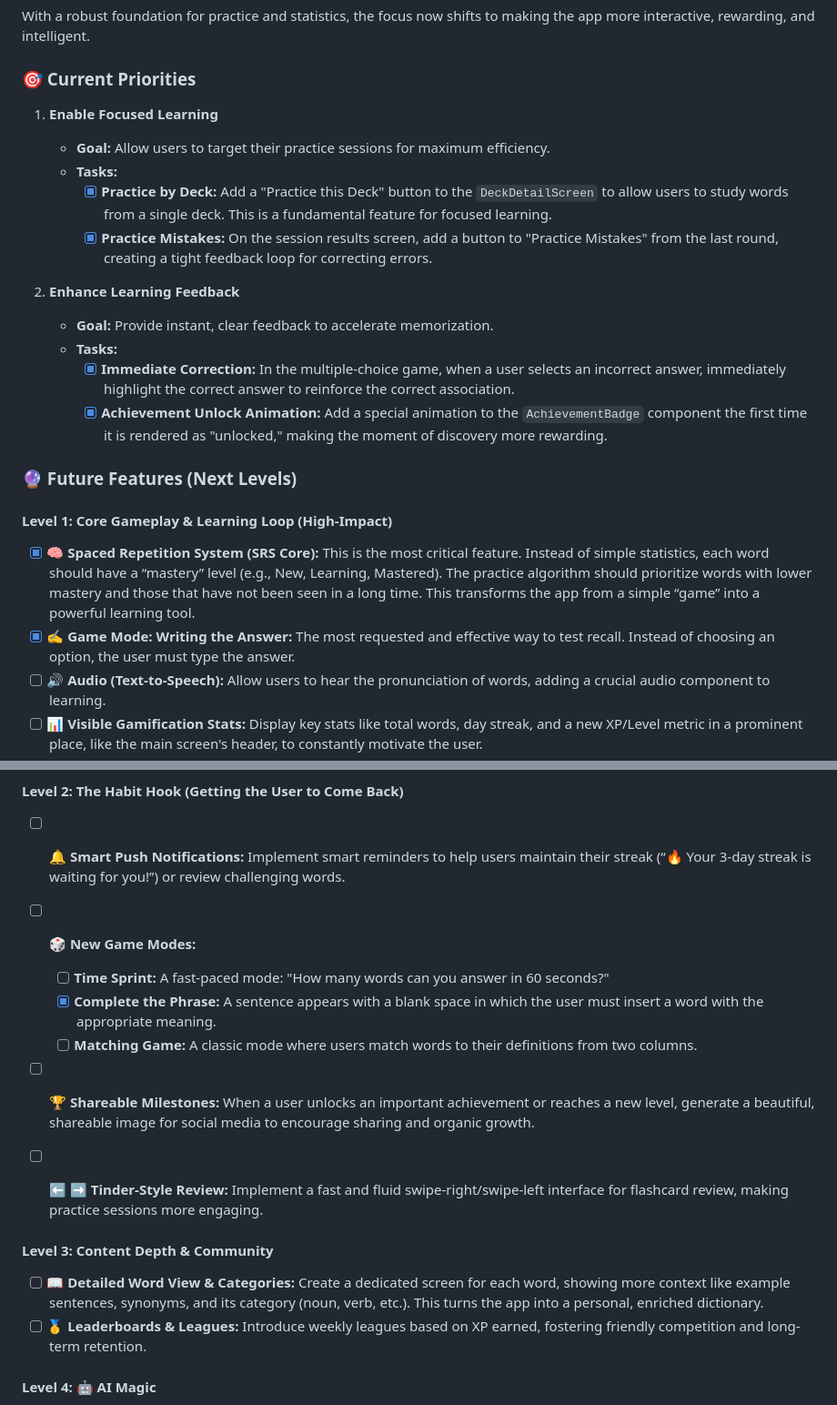
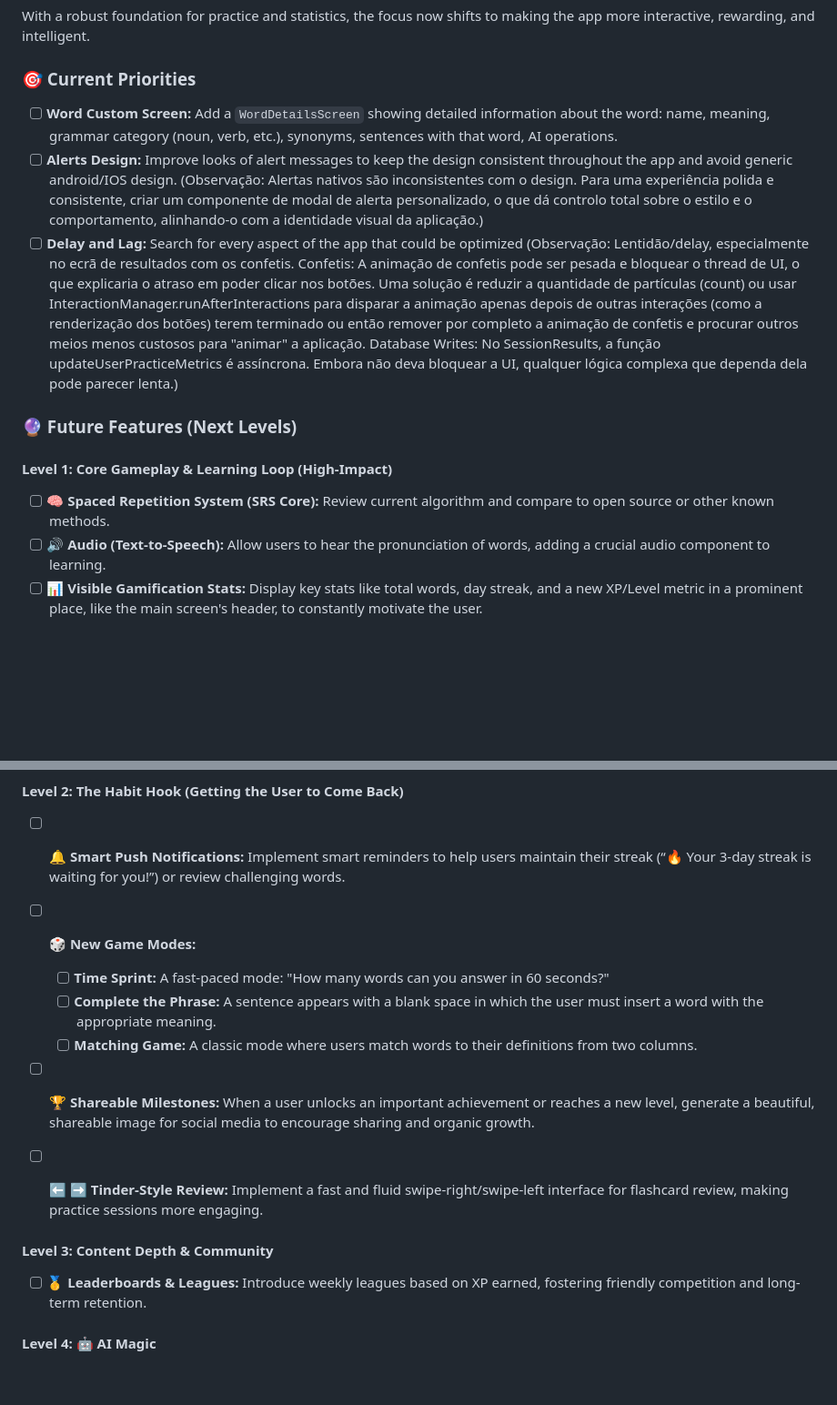
Before and after one commit to filipeoliveira05/newwords, a Markdown page: README.md, 2 parts joined by grey strips. Shown: that part at 91% size. Drawn GitHub-style; blank space fills up the shorter version.

Commit message:
docs: update README with next priorities

```diff
--- a/README.md
+++ b/README.md
@@ -60,25 +60,15 @@ With a robust foundation for practice and statistics, the focus now shifts to ma
 
 ### 🎯 Current Priorities
 
-1.  **Enable Focused Learning**
-
-    - **Goal:** Allow users to target their practice sessions for maximum efficiency.
-    - **Tasks:**
-      - [x] **Practice by Deck:** Add a "Practice this Deck" button to the `DeckDetailScreen` to allow users to study words from a single deck. This is a fundamental feature for focused learning.
-      - [x] **Practice Mistakes:** On the session results screen, add a button to "Practice Mistakes" from the last round, creating a tight feedback loop for correcting errors.
-
-2.  **Enhance Learning Feedback**
-    - **Goal:** Provide instant, clear feedback to accelerate memorization.
-    - **Tasks:**
-      - [x] **Immediate Correction:** In the multiple-choice game, when a user selects an incorrect answer, immediately highlight the correct answer to reinforce the correct association.
-      - [x] **Achievement Unlock Animation:** Add a special animation to the `AchievementBadge` component the first time it is rendered as "unlocked," making the moment of discovery more rewarding.
+- [ ] **Word Custom Screen:** Add a `WordDetailsScreen` showing detailed information about the word: name, meaning, grammar category (noun, verb, etc.), synonyms, sentences with that word, AI operations.
+- [ ] **Alerts Design:** Improve looks of alert messages to keep the design consistent throughout the app and avoid generic android/IOS design. (Observação: Alertas nativos são inconsistentes com o design. Para uma experiência polida e consistente, criar um componente de modal de alerta personalizado, o que dá controlo total sobre o estilo e o comportamento, alinhando-o com a identidade visual da aplicação.)
+- [ ] **Delay and Lag:** Search for every aspect of the app that could be optimized (Observação: Lentidão/delay, especialmente no ecrã de resultados com os confetis. Confetis: A animação de confetis pode ser pesada e bloquear o thread de UI, o que explicaria o atraso em poder clicar nos botões. Uma solução é reduzir a quantidade de partículas (count) ou usar InteractionManager.runAfterInteractions para disparar a animação apenas depois de outras interações (como a renderização dos botões) terem terminado ou então remover por completo a animação de confetis e procurar outros meios menos custosos para "animar" a aplicação. Database Writes: No SessionResults, a função updateUserPracticeMetrics é assíncrona. Embora não deva bloquear a UI, qualquer lógica complexa que dependa dela pode parecer lenta.)
 
 ### 🔮 Future Features (Next Levels)
 
 #### Level 1: Core Gameplay & Learning Loop (High-Impact)
 
-- [x] 🧠 **Spaced Repetition System (SRS Core):** This is the most critical feature. Instead of simple statistics, each word should have a “mastery” level (e.g., New, Learning, Mastered). The practice algorithm should prioritize words with lower mastery and those that have not been seen in a long time. This transforms the app from a simple “game” into a powerful learning tool.
-- [x] ✍️ **Game Mode: Writing the Answer:** The most requested and effective way to test recall. Instead of choosing an option, the user must type the answer.
+- [ ] 🧠 **Spaced Repetition System (SRS Core):** Review current algorithm and compare to open source or other known methods.
 - [ ] 🔊 **Audio (Text-to-Speech):** Allow users to hear the pronunciation of words, adding a crucial audio component to learning.
 - [ ] 📊 **Visible Gamification Stats:** Display key stats like total words, day streak, and a new XP/Level metric in a prominent place, like the main screen's header, to constantly motivate the user.
 - [ ] 🌙 **Dark Mode**
@@ -89,7 +79,7 @@ With a robust foundation for practice and statistics, the focus now shifts to ma
 - [ ] 🎲 **New Game Modes:**
 
   - [ ] **Time Sprint:** A fast-paced mode: "How many words can you answer in 60 seconds?"
-  - [x] **Complete the Phrase:** A sentence appears with a blank space in which the user must insert a word with the appropriate meaning.
+  - [ ] **Complete the Phrase:** A sentence appears with a blank space in which the user must insert a word with the appropriate meaning.
   - [ ] **Matching Game:** A classic mode where users match words to their definitions from two columns.
 
 - [ ] 🏆 **Shareable Milestones:** When a user unlocks an important achievement or reaches a new level, generate a beautiful, shareable image for social media to encourage sharing and organic growth.
@@ -97,7 +87,6 @@ With a robust foundation for practice and statistics, the focus now shifts to ma
 
 #### Level 3: Content Depth & Community
 
-- [ ] 📖 **Detailed Word View & Categories:** Create a dedicated screen for each word, showing more context like example sentences, synonyms, and its category (noun, verb, etc.). This turns the app into a personal, enriched dictionary.
 - [ ] 🥇 **Leaderboards & Leagues:** Introduce weekly leagues based on XP earned, fostering friendly competition and long-term retention.
 
 #### Level 4: 🤖 AI Magic
```
